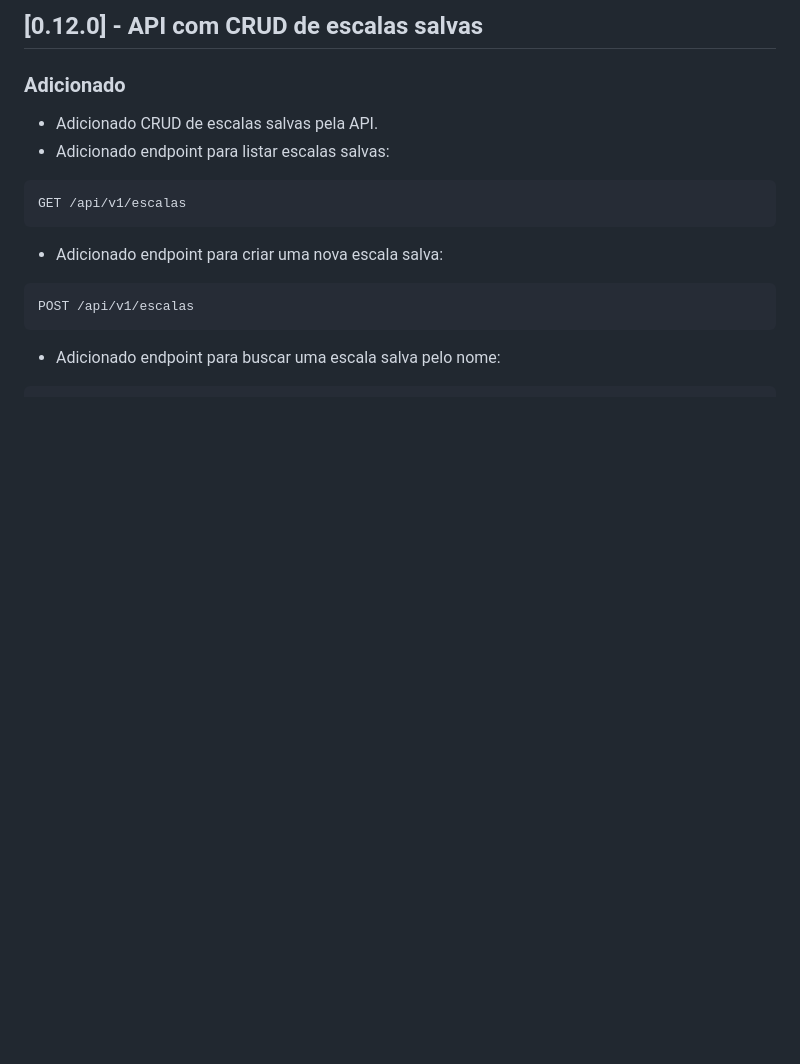
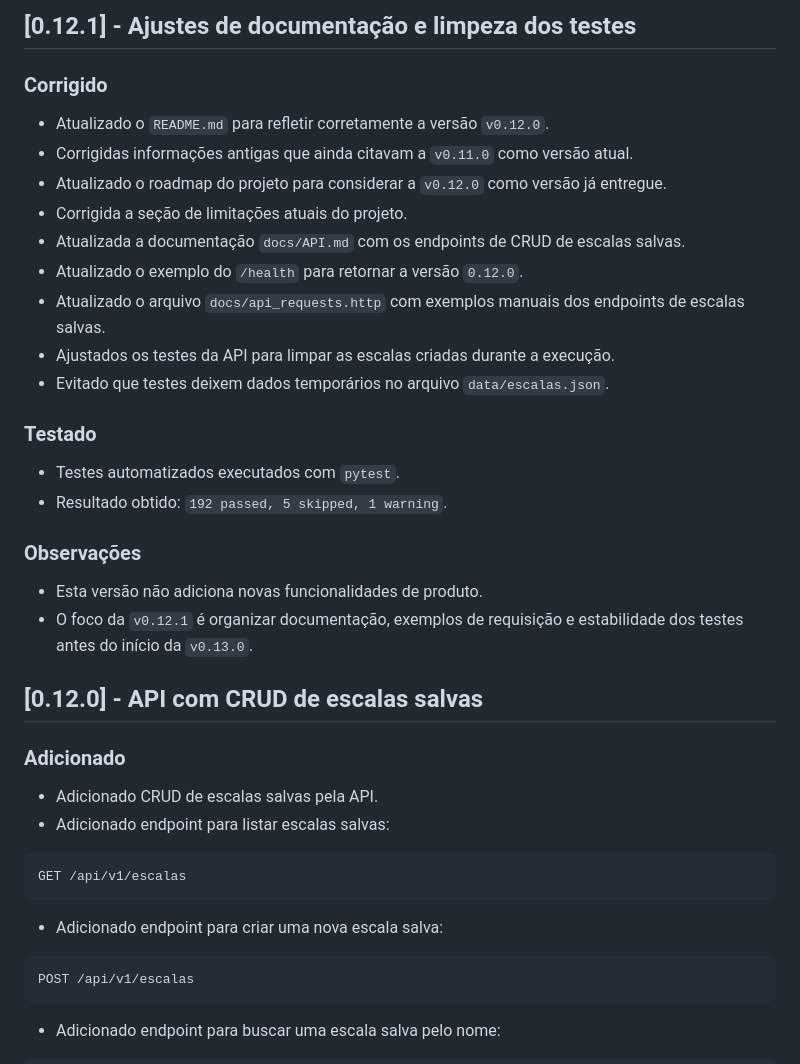
Before and after one commit to Dinox75/simulador-escala-trabalho, a Markdown page: CHANGELOG.md, the part around the change. Drawn GitHub-style; blank space fills up the shorter version.

Commit message:
docs: registra ajustes da v0.12.1 no changelog

```diff
--- a/CHANGELOG.md
+++ b/CHANGELOG.md
@@ -1,4 +1,28 @@
 
+
+## [0.12.1] - Ajustes de documentação e limpeza dos testes
+
+### Corrigido
+
+* Atualizado o `README.md` para refletir corretamente a versão `v0.12.0`.
+* Corrigidas informações antigas que ainda citavam a `v0.11.0` como versão atual.
+* Atualizado o roadmap do projeto para considerar a `v0.12.0` como versão já entregue.
+* Corrigida a seção de limitações atuais do projeto.
+* Atualizada a documentação `docs/API.md` com os endpoints de CRUD de escalas salvas.
+* Atualizado o exemplo do `/health` para retornar a versão `0.12.0`.
+* Atualizado o arquivo `docs/api_requests.http` com exemplos manuais dos endpoints de escalas salvas.
+* Ajustados os testes da API para limpar as escalas criadas durante a execução.
+* Evitado que testes deixem dados temporários no arquivo `data/escalas.json`.
+
+### Testado
+
+* Testes automatizados executados com `pytest`.
+* Resultado obtido: `192 passed, 5 skipped, 1 warning`.
+
+### Observações
+
+* Esta versão não adiciona novas funcionalidades de produto.
+* O foco da `v0.12.1` é organizar documentação, exemplos de requisição e estabilidade dos testes antes do início da `v0.13.0`.
 
 ## [0.12.0] - API com CRUD de escalas salvas
 
```
